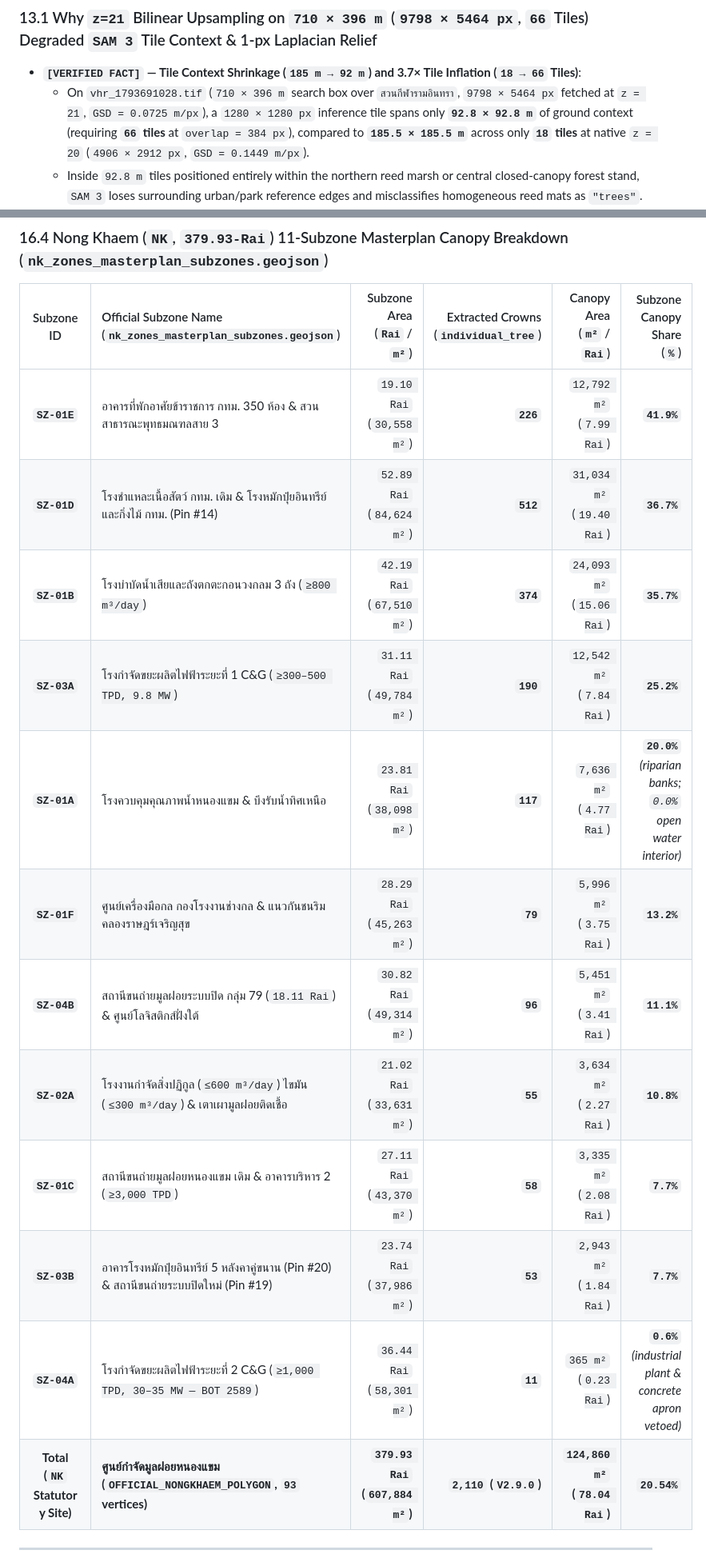
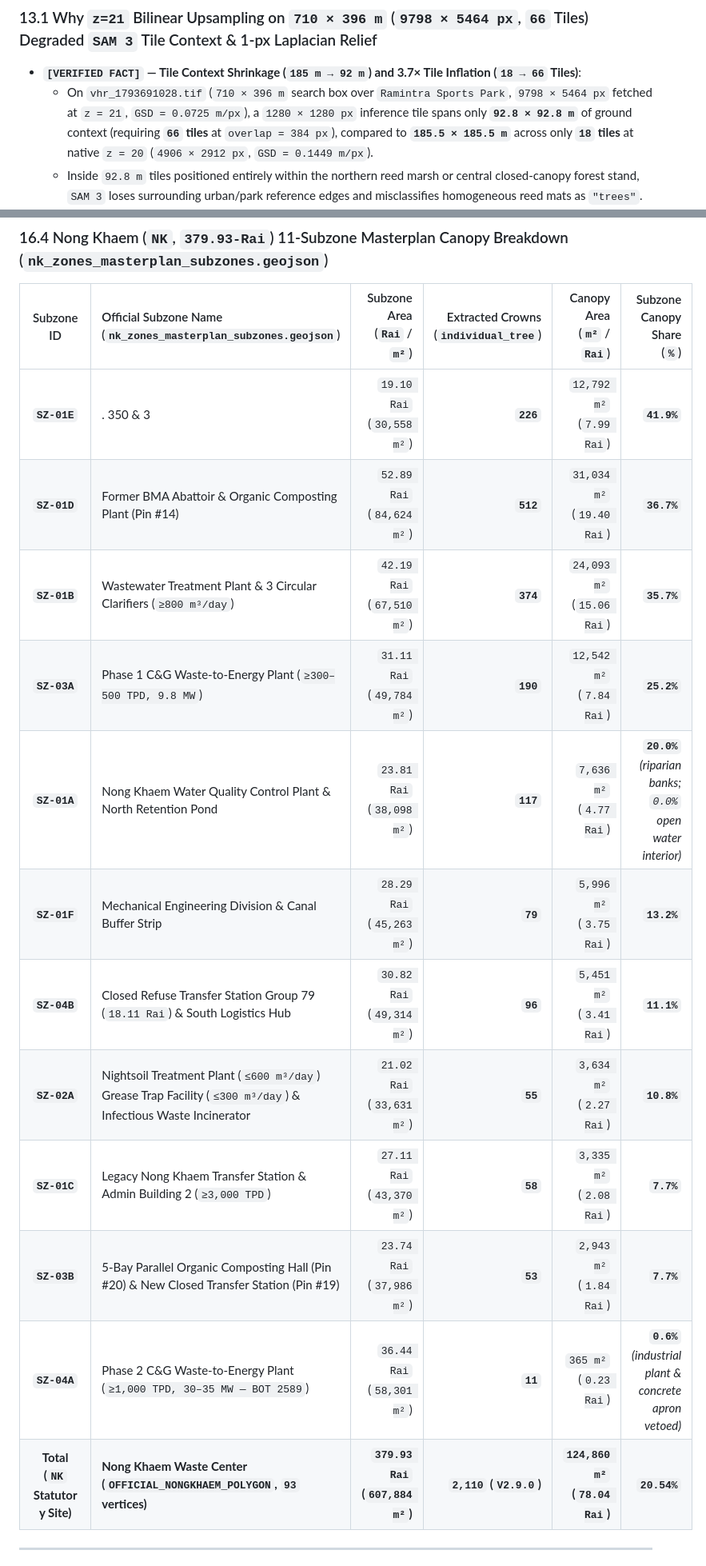
Before and after one commit to iscvlab/CanopyGIS, a Markdown page: docs/RESEARCH_CANOPY_V2_HYBRID_ARCHITECTURE.md, 2 parts joined by grey strips. Shown at 80% size. Drawn GitHub-style.

```diff
--- a/docs/RESEARCH_CANOPY_V2_HYBRID_ARCHITECTURE.md
+++ b/docs/RESEARCH_CANOPY_V2_HYBRID_ARCHITECTURE.md
@@ -350,7 +350,7 @@ The user's visual hunch that single large tree crowns (`Samanea saman` / rain tr
 ### 13.1 Why `z=21` Bilinear Upsampling on `710 × 396 m` (`9798 × 5464 px`, `66` Tiles) Degraded `SAM 3` Tile Context & 1-px Laplacian Relief
 
 * **`[VERIFIED FACT]` — Tile Context Shrinkage (`185 m → 92 m`) and 3.7× Tile Inflation (`18 → 66` Tiles)**:
-  - On `vhr_1793691028.tif` (`710 × 396 m` search box over `สวนกีฬารามอินทรา`, `9798 × 5464 px` fetched at `z = 21`, `GSD = 0.0725 m/px`), a `1280 × 1280 px` inference tile spans only **`92.8 × 92.8 m`** of ground context (requiring **`66` tiles** at `overlap = 384 px`), compared to **`185.5 × 185.5 m`** across only **`18` tiles** at native `z = 20` (`4906 × 2912 px`, `GSD = 0.1449 m/px`).
+  - On `vhr_1793691028.tif` (`710 × 396 m` search box over `Ramintra Sports Park`, `9798 × 5464 px` fetched at `z = 21`, `GSD = 0.0725 m/px`), a `1280 × 1280 px` inference tile spans only **`92.8 × 92.8 m`** of ground context (requiring **`66` tiles** at `overlap = 384 px`), compared to **`185.5 × 185.5 m`** across only **`18` tiles** at native `z = 20` (`4906 × 2912 px`, `GSD = 0.1449 m/px`).
   - Inside `92.8 m` tiles positioned entirely within the northern reed marsh or central closed-canopy forest stand, `SAM 3` loses surrounding urban/park reference edges and misclassifies homogeneous reed mats as `"trees"`.
 * **`[VERIFIED FACT]` — Bilinear Upsampling Attenuates 1-px Laplacian & Local Variance Relief (`rel_z21 = 33.4%` in Forest vs `43.4%` in Marsh)**:
   - Google Satellite `z = 21` (`scale=2`) over suburban Bang Khen is bilinearly interpolated from native `~0.145 m/px` (`z = 20`) sensor imagery. Stretching each optical pixel `2×` horizontally and vertically smooths neighboring pixels and cuts 1-pixel discrete Laplacian gradients (`|∇²I|`) in half.
@@ -563,18 +563,18 @@ When executing the Track A cross-site generalization benchmark on the twin waste
 
 | Subzone ID | Official Subzone Name (`nk_zones_masterplan_subzones.geojson`) | Subzone Area (`Rai` / `m²`) | Extracted Crowns (`individual_tree`) | Canopy Area (`m²` / `Rai`) | Subzone Canopy Share (`%`) |
 |:---:|:---|---:|---:|---:|---:|
-| **`SZ-01E`** | อาคารที่พักอาศัยข้าราชการ กทม. 350 ห้อง & สวนสาธารณะพุทธมณฑลสาย 3 | `19.10 Rai` (`30,558 m²`) | **`226`** | `12,792 m²` (`7.99 Rai`) | **`41.9%`** |
-| **`SZ-01D`** | โรงชำแหละเนื้อสัตว์ กทม. เดิม & โรงหมักปุ๋ยอินทรีย์และกิ่งไม้ กทม. (Pin #14) | `52.89 Rai` (`84,624 m²`) | **`512`** | `31,034 m²` (`19.40 Rai`) | **`36.7%`** |
-| **`SZ-01B`** | โรงบำบัดน้ำเสียและถังตกตะกอนวงกลม 3 ถัง (`≥800 m³/day`) | `42.19 Rai` (`67,510 m²`) | **`374`** | `24,093 m²` (`15.06 Rai`) | **`35.7%`** |
-| **`SZ-03A`** | โรงกำจัดขยะผลิตไฟฟ้าระยะที่ 1 C&G (`≥300–500 TPD, 9.8 MW`) | `31.11 Rai` (`49,784 m²`) | **`190`** | `12,542 m²` (`7.84 Rai`) | **`25.2%`** |
-| **`SZ-01A`** | โรงควบคุมคุณภาพน้ำหนองแขม & บึงรับน้ำทิศเหนือ | `23.81 Rai` (`38,098 m²`) | **`117`** | `7,636 m²` (`4.77 Rai`) | **`20.0%`** *(riparian banks; `0.0%` open water interior)* |
-| **`SZ-01F`** | ศูนย์เครื่องมือกล กองโรงงานช่างกล & แนวกันชนริมคลองราษฎร์เจริญสุข | `28.29 Rai` (`45,263 m²`) | **`79`** | `5,996 m²` (`3.75 Rai`) | **`13.2%`** |
-| **`SZ-04B`** | สถานีขนถ่ายมูลฝอยระบบปิด กลุ่ม 79 (`18.11 Rai`) & ศูนย์โลจิสติกส์ฝั่งใต้ | `30.82 Rai` (`49,314 m²`) | **`96`** | `5,451 m²` (`3.41 Rai`) | **`11.1%`** |
-| **`SZ-02A`** | โรงงานกำจัดสิ่งปฏิกูล (`≤600 m³/day`) ไขมัน (`≤300 m³/day`) & เตาเผามูลฝอยติดเชื้อ | `21.02 Rai` (`33,631 m²`) | **`55`** | `3,634 m²` (`2.27 Rai`) | **`10.8%`** |
-| **`SZ-01C`** | สถานีขนถ่ายมูลฝอยหนองแขม เดิม & อาคารบริหาร 2 (`≥3,000 TPD`) | `27.11 Rai` (`43,370 m²`) | **`58`** | `3,335 m²` (`2.08 Rai`) | **`7.7%`** |
-| **`SZ-03B`** | อาคารโรงหมักปุ๋ยอินทรีย์ 5 หลังคาคู่ขนาน (Pin #20) & สถานีขนถ่ายระบบปิดใหม่ (Pin #19) | `23.74 Rai` (`37,986 m²`) | **`53`** | `2,943 m²` (`1.84 Rai`) | **`7.7%`** |
-| **`SZ-04A`** | โรงกำจัดขยะผลิตไฟฟ้าระยะที่ 2 C&G (`≥1,000 TPD, 30–35 MW — BOT 2589`) | `36.44 Rai` (`58,301 m²`) | **`11`** | `365 m²` (`0.23 Rai`) | **`0.6%`** *(industrial plant & concrete apron vetoed)* |
-| **Total (`NK` Statutory Site)** | **ศูนย์กำจัดมูลฝอยหนองแขม (`OFFICIAL_NONGKHAEM_POLYGON`, `93` vertices)** | **`379.93 Rai` (`607,884 m²`)** | **`2,110` (`V2.9.0`)** | **`124,860 m²` (`78.04 Rai`)** | **`20.54%`** |
+| **`SZ-01E`** |  . 350  &  3 | `19.10 Rai` (`30,558 m²`) | **`226`** | `12,792 m²` (`7.99 Rai`) | **`41.9%`** |
+| **`SZ-01D`** | Former BMA Abattoir & Organic Composting Plant (Pin #14) | `52.89 Rai` (`84,624 m²`) | **`512`** | `31,034 m²` (`19.40 Rai`) | **`36.7%`** |
+| **`SZ-01B`** | Wastewater Treatment Plant & 3 Circular Clarifiers (`≥800 m³/day`) | `42.19 Rai` (`67,510 m²`) | **`374`** | `24,093 m²` (`15.06 Rai`) | **`35.7%`** |
+| **`SZ-03A`** | Phase 1 C&G Waste-to-Energy Plant (`≥300–500 TPD, 9.8 MW`) | `31.11 Rai` (`49,784 m²`) | **`190`** | `12,542 m²` (`7.84 Rai`) | **`25.2%`** |
+| **`SZ-01A`** | Nong Khaem Water Quality Control Plant & North Retention Pond | `23.81 Rai` (`38,098 m²`) | **`117`** | `7,636 m²` (`4.77 Rai`) | **`20.0%`** *(riparian banks; `0.0%` open water interior)* |
+| **`SZ-01F`** | Mechanical Engineering Division & Canal Buffer Strip | `28.29 Rai` (`45,263 m²`) | **`79`** | `5,996 m²` (`3.75 Rai`) | **`13.2%`** |
+| **`SZ-04B`** | Closed Refuse Transfer Station Group 79 (`18.11 Rai`) & South Logistics Hub | `30.82 Rai` (`49,314 m²`) | **`96`** | `5,451 m²` (`3.41 Rai`) | **`11.1%`** |
+| **`SZ-02A`** | Nightsoil Treatment Plant (`≤600 m³/day`) Grease Trap Facility (`≤300 m³/day`) & Infectious Waste Incinerator | `21.02 Rai` (`33,631 m²`) | **`55`** | `3,634 m²` (`2.27 Rai`) | **`10.8%`** |
+| **`SZ-01C`** | Legacy Nong Khaem Transfer Station & Admin Building 2 (`≥3,000 TPD`) | `27.11 Rai` (`43,370 m²`) | **`58`** | `3,335 m²` (`2.08 Rai`) | **`7.7%`** |
+| **`SZ-03B`** | 5-Bay Parallel Organic Composting Hall (Pin #20) & New Closed Transfer Station (Pin #19) | `23.74 Rai` (`37,986 m²`) | **`53`** | `2,943 m²` (`1.84 Rai`) | **`7.7%`** |
+| **`SZ-04A`** | Phase 2 C&G Waste-to-Energy Plant (`≥1,000 TPD, 30–35 MW — BOT 2589`) | `36.44 Rai` (`58,301 m²`) | **`11`** | `365 m²` (`0.23 Rai`) | **`0.6%`** *(industrial plant & concrete apron vetoed)* |
+| **Total (`NK` Statutory Site)** | **Nong Khaem Waste Center (`OFFICIAL_NONGKHAEM_POLYGON`, `93` vertices)** | **`379.93 Rai` (`607,884 m²`)** | **`2,110` (`V2.9.0`)** | **`124,860 m²` (`78.04 Rai`)** | **`20.54%`** |
 
 ---
 
```
Also changed, not shown: other parts of docs/RESEARCH_CANOPY_V2_HYBRID_ARCHITECTURE.md (+15 -15 lines), README.md (+13 -11 lines), docs/assets/canopygis_deepforest_seeds.jpg, docs/assets/canopygis_overview_watershed.jpg, 5 other files.
